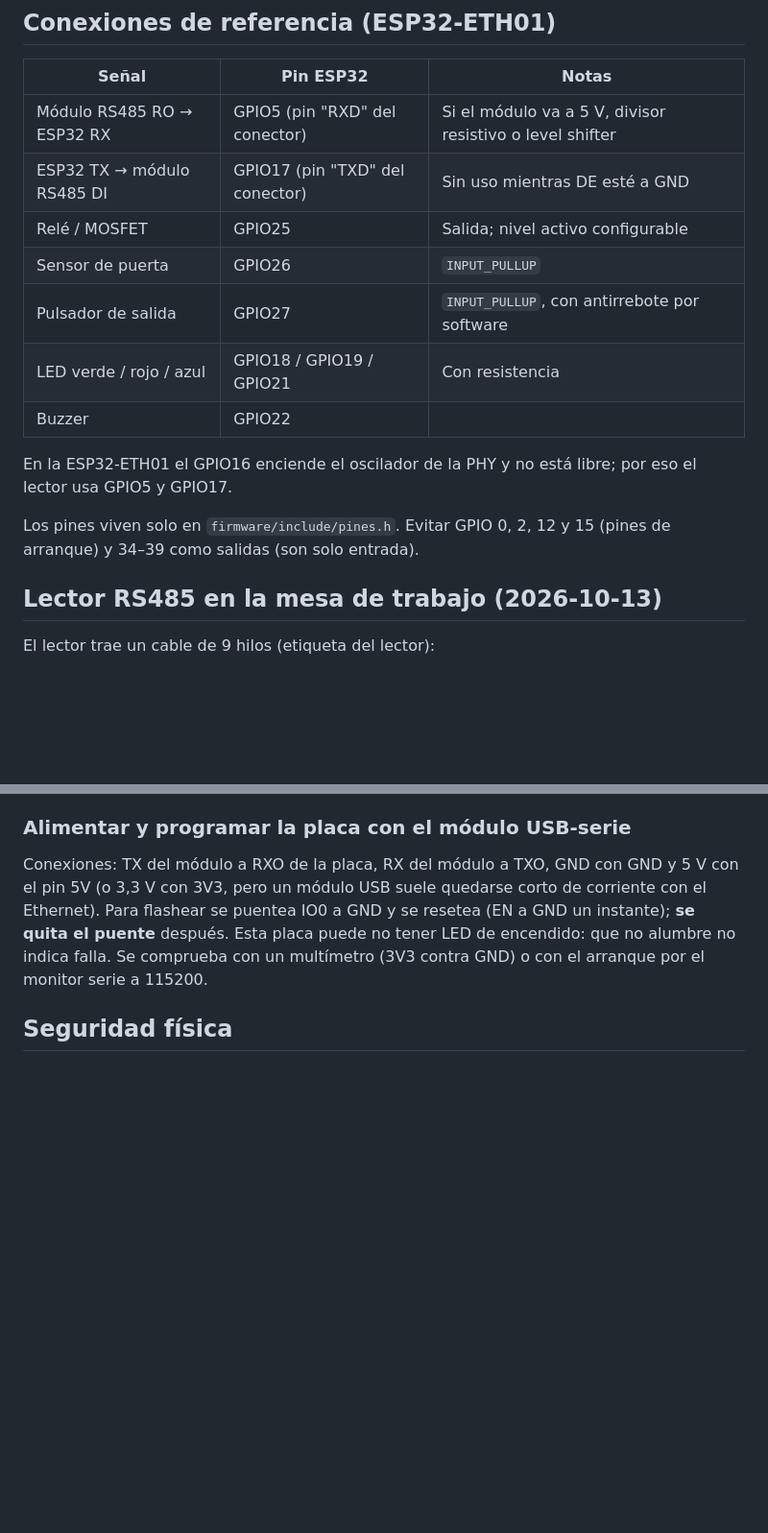
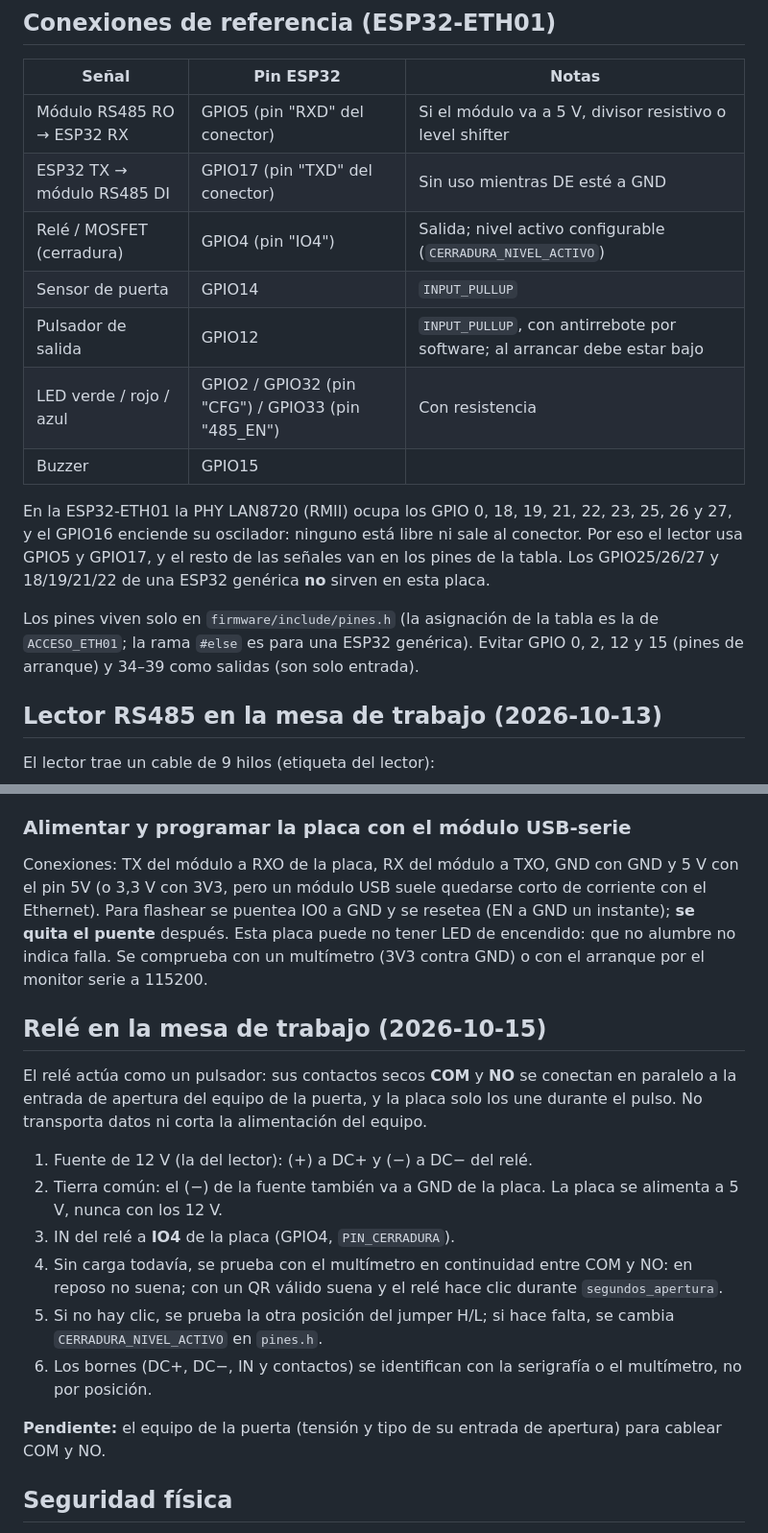
Before and after one commit to Agrocom-SRL/Qr-access, a Markdown page: docs/hardware/README.md, 2 parts joined by grey strips. Shown at 96% size. Rendered like a GitHub page; blank space fills up the shorter version.

Commit message:
Corrige los pines de la ESP32-ETH01 en el README de hardware y documenta el relé de la mesa

```diff
--- a/docs/hardware/README.md
+++ b/docs/hardware/README.md
@@ -23,15 +23,15 @@
 |---|---|---|
 | Módulo RS485 RO → ESP32 RX | GPIO5 (pin "RXD" del conector) | Si el módulo va a 5 V, divisor resistivo o level shifter |
 | ESP32 TX → módulo RS485 DI | GPIO17 (pin "TXD" del conector) | Sin uso mientras DE esté a GND |
-| Relé / MOSFET | GPIO25 | Salida; nivel activo configurable |
-| Sensor de puerta | GPIO26 | `INPUT_PULLUP` |
-| Pulsador de salida | GPIO27 | `INPUT_PULLUP`, con antirrebote por software |
-| LED verde / rojo / azul | GPIO18 / GPIO19 / GPIO21 | Con resistencia |
-| Buzzer | GPIO22 | |
+| Relé / MOSFET (cerradura) | GPIO4 (pin "IO4") | Salida; nivel activo configurable (`CERRADURA_NIVEL_ACTIVO`) |
+| Sensor de puerta | GPIO14 | `INPUT_PULLUP` |
+| Pulsador de salida | GPIO12 | `INPUT_PULLUP`, con antirrebote por software; al arrancar debe estar bajo |
+| LED verde / rojo / azul | GPIO2 / GPIO32 (pin "CFG") / GPIO33 (pin "485_EN") | Con resistencia |
+| Buzzer | GPIO15 | |
 
-En la ESP32-ETH01 el GPIO16 enciende el oscilador de la PHY y no está libre; por eso el lector usa GPIO5 y GPIO17.
+En la ESP32-ETH01 la PHY LAN8720 (RMII) ocupa los GPIO 0, 18, 19, 21, 22, 23, 25, 26 y 27, y el GPIO16 enciende su oscilador: ninguno está libre ni sale al conector. Por eso el lector usa GPIO5 y GPIO17, y el resto de las señales van en los pines de la tabla. Los GPIO25/26/27 y 18/19/21/22 de una ESP32 genérica **no** sirven en esta placa.
 
-Los pines viven solo en `firmware/include/pines.h`. Evitar GPIO 0, 2, 12 y 15 (pines de arranque) y 34–39 como salidas (son solo entrada).
+Los pines viven solo en `firmware/include/pines.h` (la asignación de la tabla es la de `ACCESO_ETH01`; la rama `#else` es para una ESP32 genérica). Evitar GPIO 0, 2, 12 y 15 (pines de arranque) y 34–39 como salidas (son solo entrada).
 
 ## Lector RS485 en la mesa de trabajo (2026-10-13)
 
@@ -60,6 +60,19 @@ Cableado:
 ### Alimentar y programar la placa con el módulo USB-serie
 
 Conexiones: TX del módulo a RXO de la placa, RX del módulo a TXO, GND con GND y 5 V con el pin 5V (o 3,3 V con 3V3, pero un módulo USB suele quedarse corto de corriente con el Ethernet). Para flashear se puentea IO0 a GND y se resetea (EN a GND un instante); **se quita el puente** después. Esta placa puede no tener LED de encendido: que no alumbre no indica falla. Se comprueba con un multímetro (3V3 contra GND) o con el arranque por el monitor serie a 115200.
+
+## Relé en la mesa de trabajo (2026-10-15)
+
+El relé actúa como un pulsador: sus contactos secos **COM** y **NO** se conectan en paralelo a la entrada de apertura del equipo de la puerta, y la placa solo los une durante el pulso. No transporta datos ni corta la alimentación del equipo.
+
+1. Fuente de 12 V (la del lector): (+) a DC+ y (−) a DC− del relé.
+2. Tierra común: el (−) de la fuente también va a GND de la placa. La placa se alimenta a 5 V, nunca con los 12 V.
+3. IN del relé a **IO4** de la placa (GPIO4, `PIN_CERRADURA`).
+4. Sin carga todavía, se prueba con el multímetro en continuidad entre COM y NO: en reposo no suena; con un QR válido suena y el relé hace clic durante `segundos_apertura`.
+5. Si no hay clic, se prueba la otra posición del jumper H/L; si hace falta, se cambia `CERRADURA_NIVEL_ACTIVO` en `pines.h`.
+6. Los bornes (DC+, DC−, IN y contactos) se identifican con la serigrafía o el multímetro, no por posición.
+
+**Pendiente:** el equipo de la puerta (tensión y tipo de su entrada de apertura) para cablear COM y NO.
 
 ## Seguridad física
 
```
Also changed, not shown: other parts of docs/hardware/README.md (+1 -1 lines).
